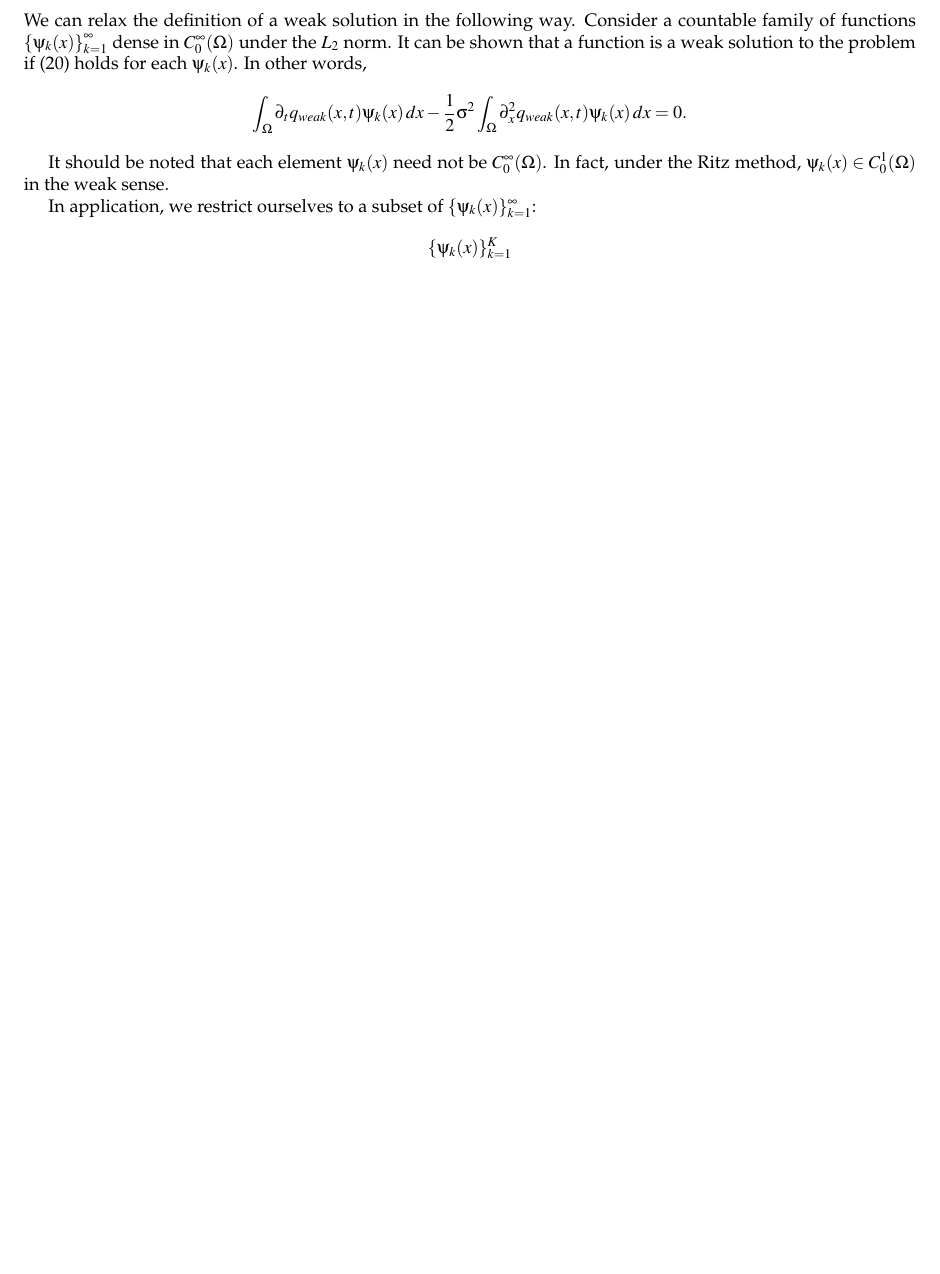
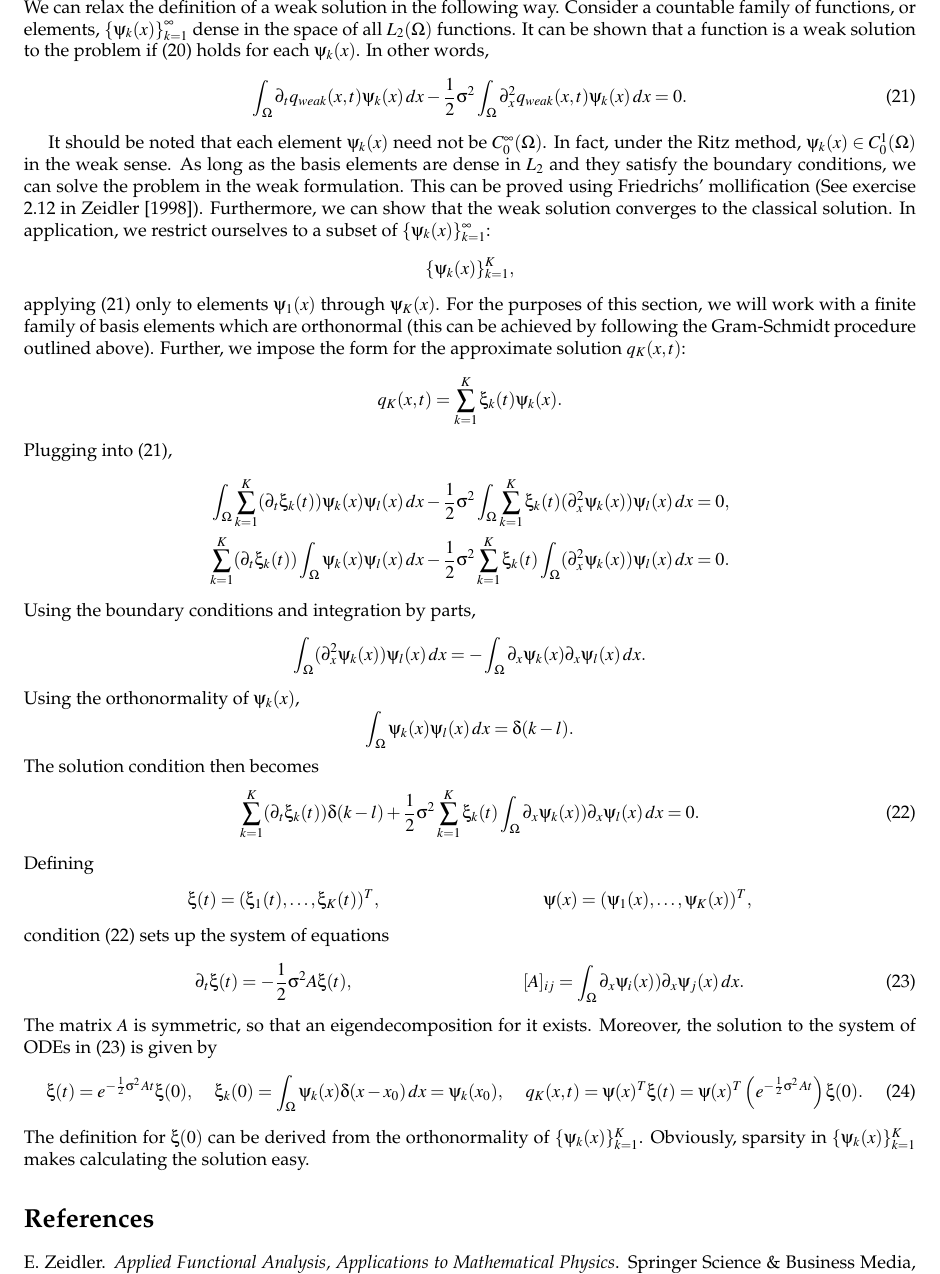
Before and after one commit to georgidinolov/kernel-expansion, a LaTeX document (documentation/solutions-to-advection-diffusion-PDEs-on-bounded-regular-domains.tex): part of page 5 of 5, cut so that both start at the same text, the shorter picture padded with empty space. The pictures show the PDF file documentation/solutions-to-advection-diffusion-PDEs-on-bounded-regular-domains.pdf that the author committed with the source.

Commit message:
documenting the optimization

```diff
--- a/documentation/solutions-to-advection-diffusion-PDEs-on-bounded-regular-domains.tex
+++ b/documentation/solutions-to-advection-diffusion-PDEs-on-bounded-regular-domains.tex
@@ -367,24 +367,73 @@ $\phi(x) \in C^{\infty}_0(\Omega)$,
   \frac{1}{2}\sigma^2 \displaystyle \int_\Omega \partial^2_x q_{weak}(x,t) \phi(x)\,dx = 0. \label{eq:weak-sol}
 \end{align}
 We can relax the definition of a weak solution in the following
-way. Consider a countable family of functions
+way. Consider a countable family of functions, or elements,
 $\left\{\psi_k(x)\right\}_{k=1}^\infty$ dense in the space of all
 $L_2(\Omega)$ functions. It can be shown that a function is a weak
 solution to the problem if (\ref{eq:weak-sol}) holds for each
 $\psi_k(x)$. In other words,
+\begin{align}
+  \displaystyle \int_\Omega \partial_t q_{weak}(x,t) \psi_k(x)\, dx -
+  \frac{1}{2}\sigma^2 \displaystyle \int_\Omega \partial^2_x q_{weak}(x,t) \psi_k(x)\,dx = 0. \label{eq:weak-sol-projection}
+\end{align}
+
+It should be noted that each element $\psi_k(x)$ need not be
+$C^\infty_0(\Omega)$. In fact, under the Ritz method,
+$\psi_k(x) \in C^1_0(\Omega)$ in the weak sense. As long as the basis
+elements are dense in $L_2$ and they satisfy the boundary conditions,
+we can solve the problem in the weak formulation. This can be proved
+using Friedrichs' mollification (See exercise 2.12 in
+\cite{zeidler1997math-phys}). Furthermore, we can show that the weak
+solution converges to the classical solution. In application, we
+restrict ourselves to a subset of $\{\psi_k(x)\}_{k=1}^\infty$:
+\[
+  \{\psi_k(x)\}_{k=1}^K,
+\]
+applying (\ref{eq:weak-sol-projection}) only to elements $\psi_1(x)$
+through $\psi_K(x)$. For the purposes of this section, we will work
+with a finite family of basis elements which are orthonormal (this can
+be achieved by following the Gram-Schmidt procedure outlined
+above). Further, we impose the form for the approximate solution $q_K(x,t)$:
+\[
+  q_K(x,t) = \sum_{k=1}^K \xi_k(t) \psi_k(x).
+\]
+Plugging into (\ref{eq:weak-sol-projection}),
 \begin{align*}
-  \displaystyle \int_\Omega \partial_t q_{weak}(x,t) \psi_k(x)\, dx -
-  \frac{1}{2}\sigma^2 \displaystyle \int_\Omega \partial^2_x q_{weak}(x,t) \psi_k(x)\,dx = 0.
+  \displaystyle \int_\Omega \sum_{k=1}^K (\partial_t\xi_k(t))\psi_k(x) \psi_l(x)\, dx -
+  \frac{1}{2}\sigma^2 \displaystyle \int_\Omega \sum_{k=1}^K \xi_k(t)(\partial^2_x\psi_k(x))  \psi_l(x)\,dx &= 0, \\
+  \sum_{k=1}^K (\partial_t\xi_k(t)) \displaystyle \int_\Omega \psi_k(x) \psi_l(x)\, dx -
+  \frac{1}{2}\sigma^2 \sum_{k=1}^K \xi_k(t) \displaystyle \int_\Omega (\partial^2_x\psi_k(x))  \psi_l(x)\,dx &= 0.
 \end{align*}
-
-It should be noted that each element $\psi_k(x)$
-need not be $C^\infty_0(\Omega)$. In fact, under the Ritz method,
-$\psi_k(x) \in C^1_0(\Omega)$ in the weak sense.
-
-In application, we restrict ourselves to a subset of $\{\psi_k(x)\}_{k=1}^\infty$:
+Using the boundary conditions and integration by parts,
 \[
-  \{\psi_k(x)\}_{k=1}^K.
+  \displaystyle \int_\Omega (\partial^2_x\psi_k(x)) \psi_l(x)\,dx = -\displaystyle \int_\Omega \partial_x\psi_k(x)\partial_x\psi_l(x)\,dx.
 \]
+Using the orthonormality of $\psi_k(x)$,
+\[
+  \displaystyle \int_\Omega \psi_k(x) \psi_l(x)\, dx = \delta(k-l).
+\]
+The solution condition then becomes
+\begin{align}
+  \sum_{k=1}^K (\partial_t\xi_k(t)) \delta(k-l) +
+  \frac{1}{2}\sigma^2 \sum_{k=1}^K \xi_k(t) \displaystyle \int_\Omega \partial_x\psi_k(x)) \partial_x\psi_l(x)\,dx &= 0. \label{eq:solution-condition}
+\end{align}
+Defining
+\begin{align*}
+  \xi(t) &= (\xi_1(t), \ldots, \xi_K(t))^T, & \psi(x) &= (\psi_1(x), \ldots, \psi_K(x))^T,
+\end{align*}
+condition (\ref{eq:solution-condition}) sets up the system of equations
+\begin{align}
+  \partial_t \xi(t) &= -\frac{1}{2}\sigma^2 A\xi(t), & [A]_{ij} &= \displaystyle \int_\Omega \partial_x\psi_i(x)) \partial_x\psi_j(x)\,dx. \label{eq:solution-ode}
+\end{align}
+The matrix $A$ is symmetric, so that an eigendecomposition for it
+exists. Moreover, the solution to the system of ODEs in
+(\ref{eq:solution-ode}) is given by
+\begin{align}
+  \xi(t) &= e^{-\frac{1}{2}\sigma^2\, At}\xi(0), & \xi_k(0) &= \displaystyle \int_\Omega \psi_k(x)\delta(x-x_0)\,dx = \psi_k(x_0), & q_K(x,t) &= \psi(x)^T \xi(t) = \psi(x)^T \left( e^{-\frac{1}{2}\sigma^2\, At} \right) \xi(0).
+\end{align}
+The definition for $\xi(0)$ can be derived from the orthonormality of
+$\{\psi_k(x)\}_{k=1}^K$. Obviously, sparsity in
+$\{ \psi_k(x) \}_{k=1}^K$ makes calculating the solution easy.
 
 \bibliographystyle{plainnat}
 % \bibliographystyle{bka}
```
Also changed, not shown: documentation/solutions-to-advection-diffusion-PDEs-on-bounded-regular-domains.pdf, 2 other files.
